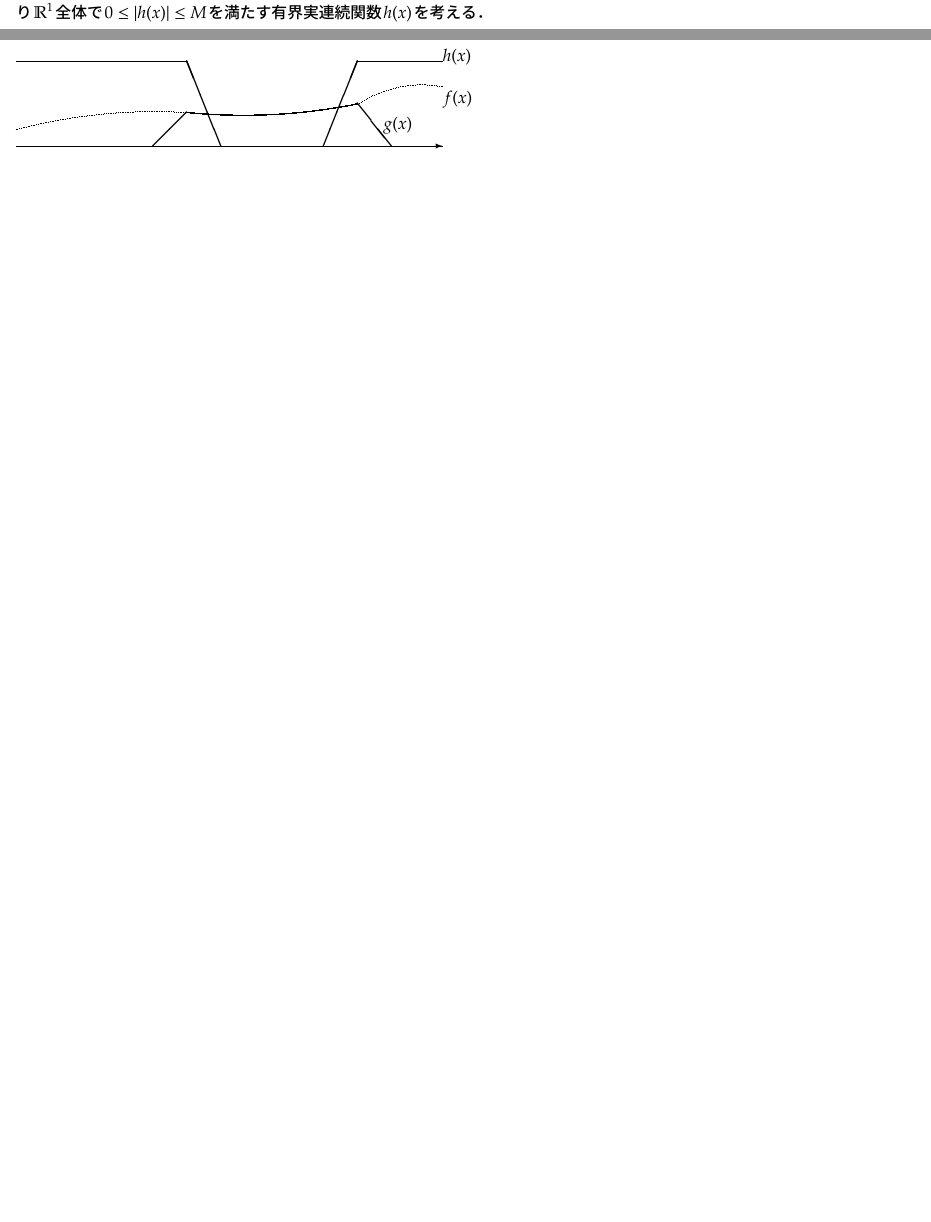
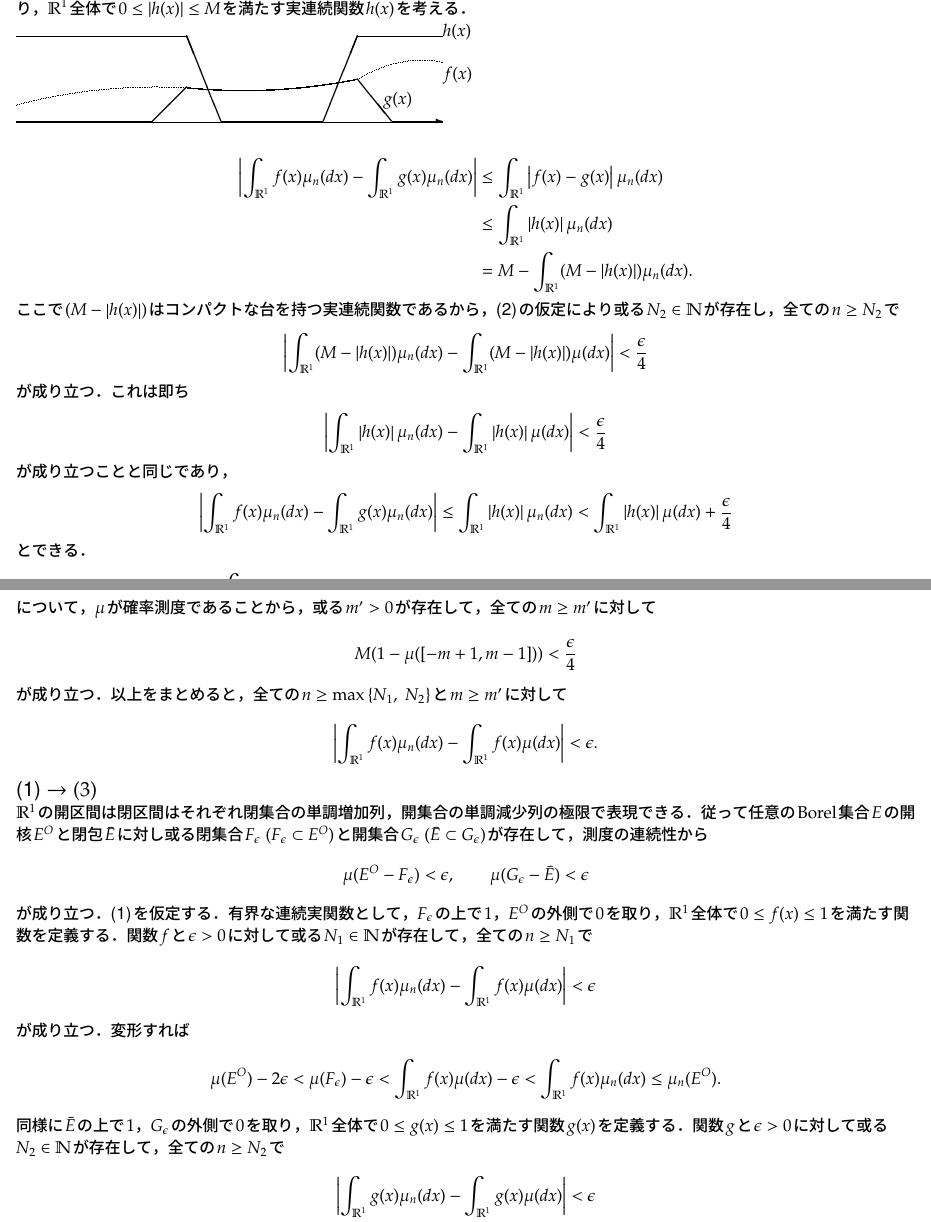
Before and after one commit to gingernine/queue, a LaTeX document (queue_seminar.tex): two parts of pages 65 and 66 of 78 before the commit and two parts of pages 66 and 67 of 80 after it, joined at a grey line, cut so that both start at the same text, the shorter picture padded with empty space. Compiled offline with pLaTeX and dvipdfmx.

Commit message:
2016/12/03

```diff
--- a/queue_seminar.tex
+++ b/queue_seminar.tex
@@ -1914,2 +1916,3 @@
                 \end{align}
                 が成り立つ．第一項と第三項を考える前にもう一つ関数を用意する．
+                コンパクト集合$[-m+1, m-1]$上で$0$，$[-m,m]^c$で$M$を取り，$\mathbb{R}^1$全体で$0 \leq |h(x)| \leq M$を満たす実連続関数$h(x)$を考える．
@@ -1937,4 +1939,56 @@
                 \put(250,50){$h(x)$}
                 \end{picture}
 
-
+                \begin{align}
+                	\left| \int_{\mathbb{R}^1} f(x)\mu_n(dx) - \int_{\mathbb{R}^1} g(x)\mu_n(dx) \right|
+                    &\leq \int_{\mathbb{R}^1} \left| f(x) - g(x) \right| \mu_n(dx) \\
+                    &\leq \int_{\mathbb{R}^1} \left| h(x) \right| \mu_n(dx) \\
+                    &= M - \int_{\mathbb{R}^1} (M - \left| h(x) \right|) \mu_n(dx).
+                \end{align}
+                ここで$(M - \left| h(x) \right|)$はコンパクトな台を持つ実連続関数であるから，(2)の仮定により
+                或る$N_2 \in \mathbb{N}$が存在し，全ての$n \geq N_2$で
+                \begin{align}
+                	\left| \int_{\mathbb{R}^1} (M - \left| h(x) \right|) \mu_n(dx) - \int_{\mathbb{R}^1} (M - \left| h(x) \right|) \mu(dx) \right| < \frac{\epsilon}{4}
+                \end{align}
+                が成り立つ．これは即ち
+                \begin{align}
+                	\left| \int_{\mathbb{R}^1} \left| h(x) \right| \mu_n(dx) - \int_{\mathbb{R}^1} \left| h(x) \right| \mu(dx) \right| < \frac{\epsilon}{4}
+                \end{align}
+                が成り立つことと同じであり，
+                \begin{align}
+                	\left| \int_{\mathbb{R}^1} f(x)\mu_n(dx) - \int_{\mathbb{R}^1} g(x)\mu_n(dx) \right|
+                    \leq \int_{\mathbb{R}^1} \left| h(x) \right| \mu_n(dx)
+                    < \int_{\mathbb{R}^1} \left| h(x) \right| \mu(dx) + \frac{\epsilon}{4}
+                \end{align}
+                とできる．
+                \begin{align}
+                	\int_{\mathbb{R}^1} \left| h(x) \right| \mu(dx) < M \mu([-m+1,m-1]^c) = M (1 - \mu([-m+1,m-1]))
+                \end{align}
+                について，$\mu$が確率測度であることから，或る$m'>0$が存在して，全ての$m \geq m'$に対して
+                \begin{align}
+                	M (1 - \mu([-m+1,m-1])) < \frac{\epsilon}{4}
+                \end{align}
+                が成り立つ．以上をまとめると，全ての$n \geq \max{N_1}{N_2}$と$m \geq m'$に対して
+                \begin{align}
+                	\left| \int_{\mathbb{R}^1} f(x)\mu_n(dx) - \int_{\mathbb{R}^1} f(x)\mu(dx) \right|  < \epsilon.
+                \end{align}
+            \item[{\large (1) \to (3)}]\mbox{}\\
+            	$\mathbb{R}^1$の開区間は閉区間はそれぞれ閉集合の単調増加列，開集合の単調減少列の極限で表現できる．従って任意の{\rm Borel}集合$E$の開核$E^O$と閉包$\bar{E}$に対し
+                或る閉集合$F_\epsilon\  (F_\epsilon \subset E^O)$と開集合$G_\epsilon\ (\bar{E} \subset G_\epsilon)$が存在して，測度の連続性から
+                \begin{align}
+                	\mu(E^O - F_\epsilon) < \epsilon,\qquad \mu(G_\epsilon - \bar{E}) < \epsilon
+                \end{align}
+                が成り立つ．(1)を仮定する．有界な連続実関数として，$F_\epsilon$の上で$1$，$E^O$の外側で$0$を取り，$\mathbb{R}^1$全体で$0 \leq f(x) \leq 1$を満たす
+                関数を定義する．関数$f$と$\epsilon>0$に対して或る$N_1 \in \mathbb{N}$が存在して，全ての$n \geq N_1$で
+                \begin{align}
+                	\left| \int_{\mathbb{R}^1} f(x)\mu_n(dx) - \int_{\mathbb{R}^1} f(x)\mu(dx) \right| < \epsilon
+                \end{align}
+                が成り立つ．変形すれば
+                \begin{align}
+                	\mu(E^O) - 2\epsilon < \mu(F_\epsilon) - \epsilon < \int_{\mathbb{R}^1} f(x)\mu(dx) - \epsilon < \int_{\mathbb{R}^1} f(x)\mu_n(dx) \leq \mu_n(E^O).
+                \end{align}
+                同様に$\bar{E}$の上で$1$，$G_\epsilon$の外側で$0$を取り，$\mathbb{R}^1$全体で$0 \leq g(x) \leq 1$を満たす
+                関数$g(x)$を定義する．関数$g$と$\epsilon > 0$に対して或る$N_2 \in \mathbb{N}$が存在して，全ての$n \geq N_2$で
+                \begin{align}
+                	\left| \int_{\mathbb{R}^1} g(x)\mu_n(dx) - \int_{\mathbb{R}^1} g(x)\mu(dx) \right| < \epsilon
+                \end{align}
@@ -1941,3 +2001,6 @@
+                	\mu(E^O) - 2\epsilon < \mu_n(E^O) \leq \mu_n(E) \leq \mu_n(\bar{E}) < \mu(\bar{E}) + 2\epsilon
+                \end{align}
+                が成り立つ．$\mu(E^O) = \mu(\bar{E})$であるならば(3)が成り立つことが示される．\qed
         \end{description}
     \end{Proof}
 
```
Also changed, not shown: queue_seminar.pdf, queue_seminar.ps, queue_seminar.tex (17 more changed lines), 4 other files.
